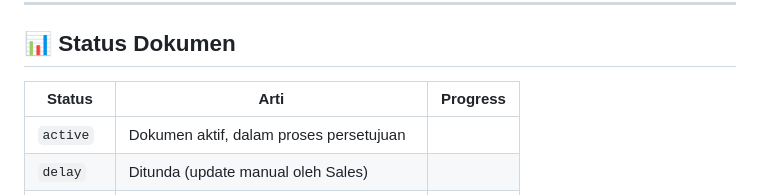
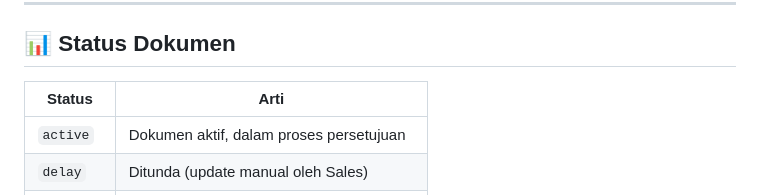
Before and after one commit to shelviaretha22/SANDANA-TRACFLOW_KELOMPOK-GUNUNG-GEDE, a Markdown page: README.md, the part around the change. GitHub-like rendering.

```diff
--- a/README.md
+++ b/README.md
@@ -116,8 +116,8 @@ Fitur di Reports:
 
 ## 📊 Status Dokumen
 
-| Status | Arti | Progress |
-|--------|------|----------|
+| Status | Arti |
+|--------|------|
 | `active` | Dokumen aktif, dalam proses persetujuan
 | `delay` | Ditunda (update manual oleh Sales)
 | `payment` | Pekerjaan selesai, menunggu pembayaran
```
